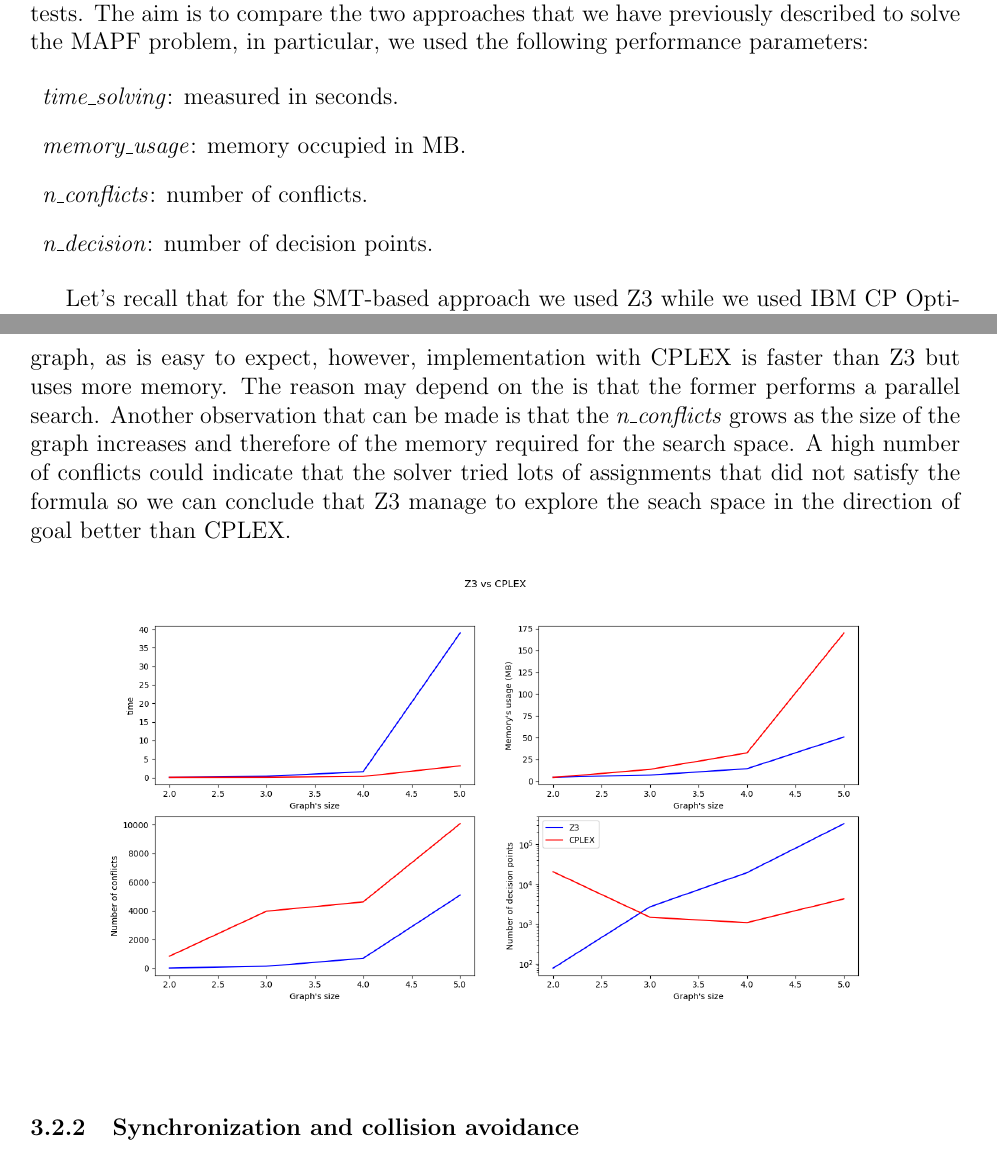
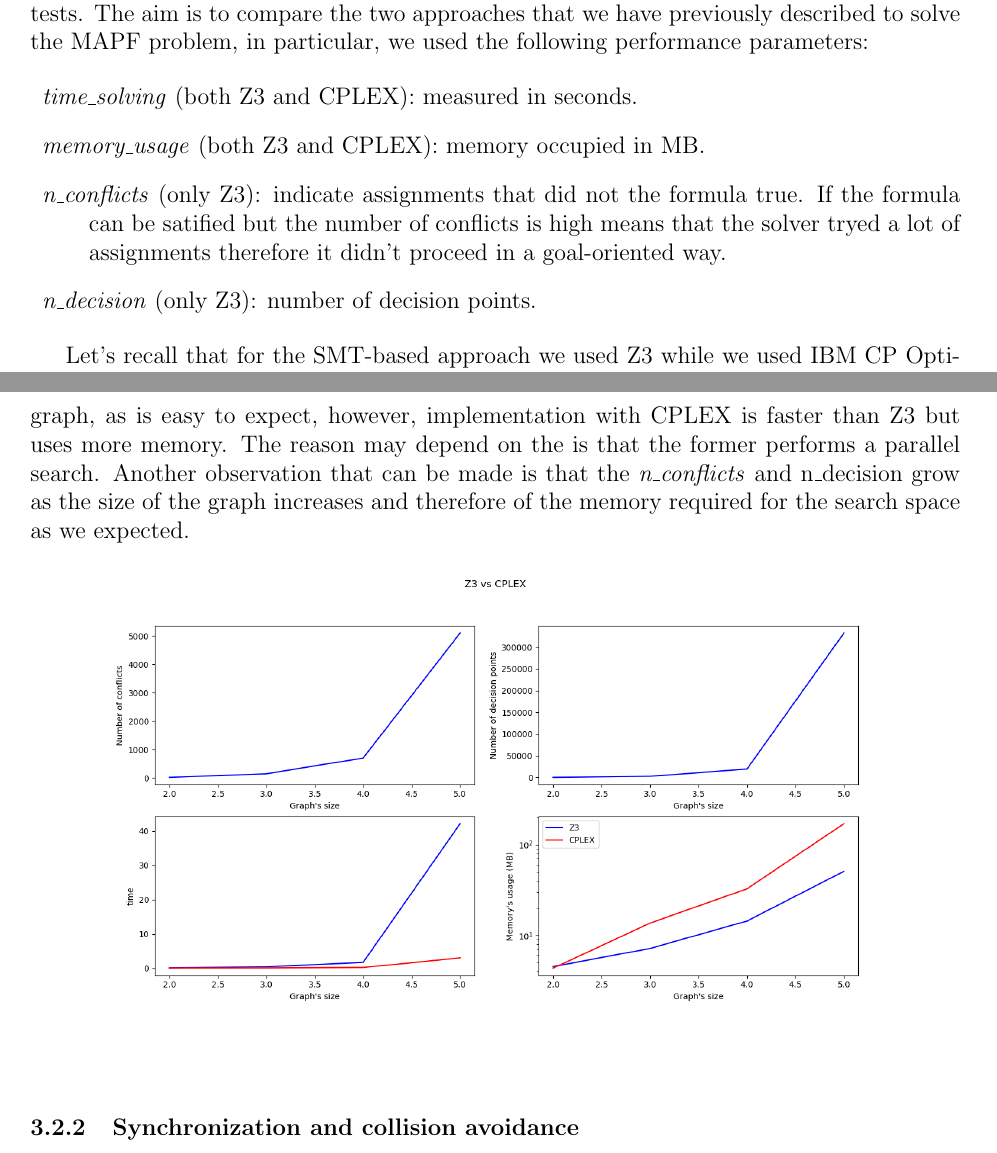
Before and after one commit to alomb/CombinatorialOptimizationProject, a LaTeX paper (report/report.tex): two parts of pages 10 and 12 of 16, joined at a grey line, cut so that both start at the same text. Compiled offline with pdfLaTeX.

Commit message:
Change plot. Update report

```diff
--- a/report/report.tex
+++ b/report/report.tex
@@ -489,10 +489,10 @@ The aim is to compare the two approaches that we have previously described to so
 in particular, we used the following performance parameters:
 
 \begin{description}
-    \item \textit{time\_solving}: measured in seconds.
-    \item \textit{memory\_usage}: memory occupied in MB\@.
-    \item \textit{n\_conflicts}: number of conflicts.
-    \item \textit{n\_decision}: number of decision points.
+    \item \textit{time\_solving} (both Z3 and CPLEX): measured in seconds.
+    \item \textit{memory\_usage} (both Z3 and CPLEX): memory occupied in MB\@.
+    \item \textit{n\_conflicts} (only Z3): indicate assignments that did not the formula true. If the formula can be satified but the number of conflicts is high means that the solver tryed a lot of assignments therefore it didn't proceed in a goal-oriented way.
+    \item \textit{n\_decision} (only Z3): number of decision points.
 \end{description}
 
 Let's recall that for the SMT-based approach we used Z3 while we used IBM CP Optimizer for the scheduling approach.
@@ -526,8 +526,7 @@ This is to evaluate the performance of the two approaches to increasing the the
 The plot shown in the figure describe the trend of the parameters described above when the size of the graph changes.
 The first consideration is that \textit{time\_solving} and \textit{memory\_usage} increase as the size of the graph, as is easy to expect, however, implementation with CPLEX is faster than Z3 but uses more memory.
 The reason may depend on the is that the former performs a parallel search.
-Another observation that can be made is that the \textit{n\_conflicts} grows as the size of the graph increases and therefore of the memory required for the search space.
-A high number of conflicts could indicate that the solver tried lots of assignments that did not satisfy the formula so we can conclude that Z3 manage to explore the seach space in the direction of goal better than CPLEX.
+Another observation that can be made is that the \textit{n\_conflicts} and {n\_decision} grow as the size of the graph increases and therefore of the memory required for the search space as we expected.
 \begin{figure}[h!]
 \begin{center}
   \includegraphics[width=16cm]{plot_test.png}\\
```
Also changed, not shown: report/plot_test.png, report/report.tex (2 more changed lines), 1 other file.
